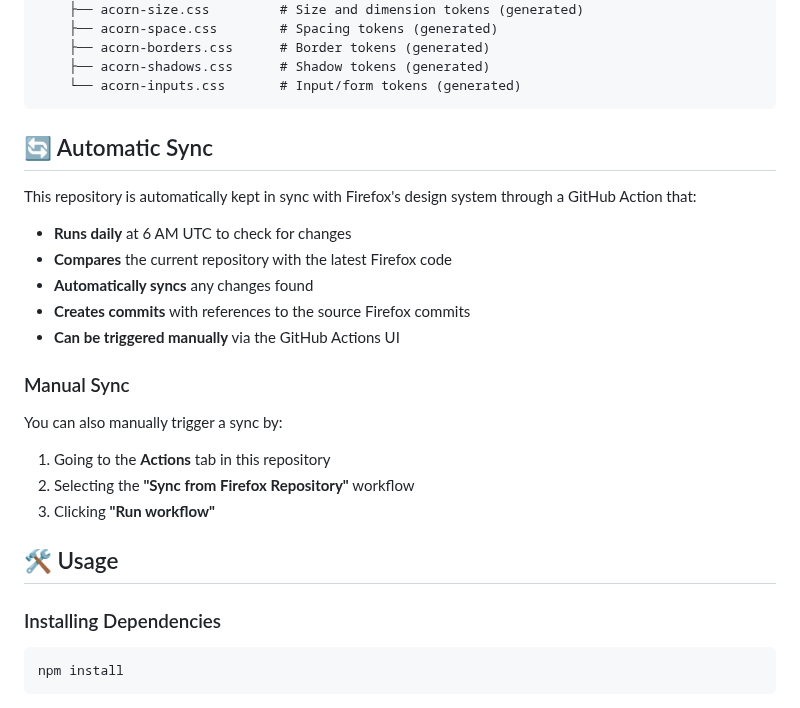
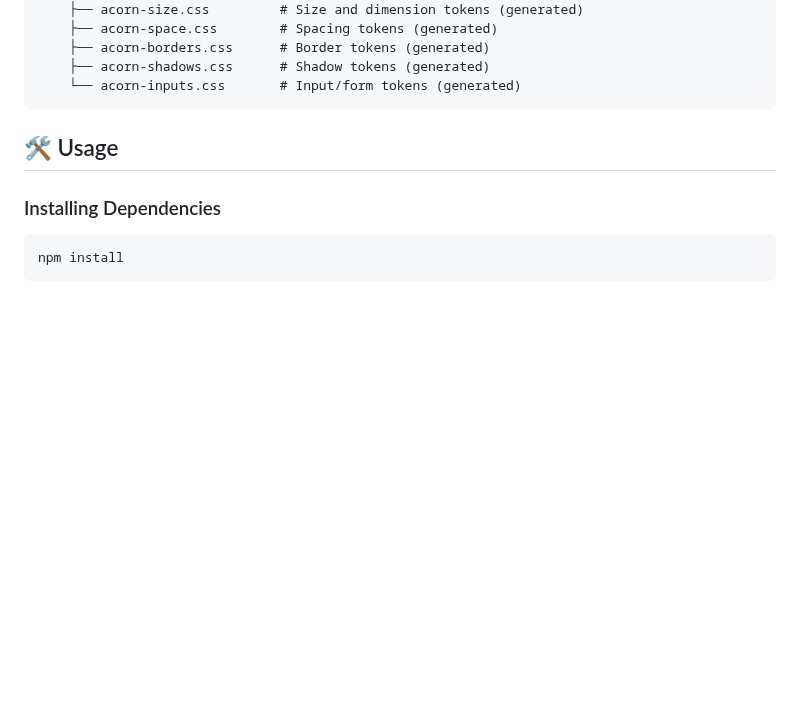
Before and after one commit to jsimplicio/acorn-design-system, a Markdown page: README.md, the part around the change. Drawn GitHub-style; blank space fills up the shorter version.

Commit message:
docs: remove Automatic Sync section from README
- Removed the entire Automatic Sync section and Manual Sync subsection
- This simplifies the README to focus on usage rather than internal sync processes
- The README now flows directly from Repository Structure to Usage

````diff
--- a/README.md
+++ b/README.md
@@ -26,23 +26,6 @@ acorn-design-system/
     ├── acorn-shadows.css      # Shadow tokens (generated)
     └── acorn-inputs.css       # Input/form tokens (generated)
 ```
-
-## 🔄 Automatic Sync
-
-This repository is automatically kept in sync with Firefox's design system through a GitHub Action that:
-
-- **Runs daily** at 6 AM UTC to check for changes
-- **Compares** the current repository with the latest Firefox code
-- **Automatically syncs** any changes found
-- **Creates commits** with references to the source Firefox commits
-- **Can be triggered manually** via the GitHub Actions UI
-
-### Manual Sync
-
-You can also manually trigger a sync by:
-1. Going to the **Actions** tab in this repository
-2. Selecting the **"Sync from Firefox Repository"** workflow
-3. Clicking **"Run workflow"**
 
 ## 🛠️ Usage
 
````
